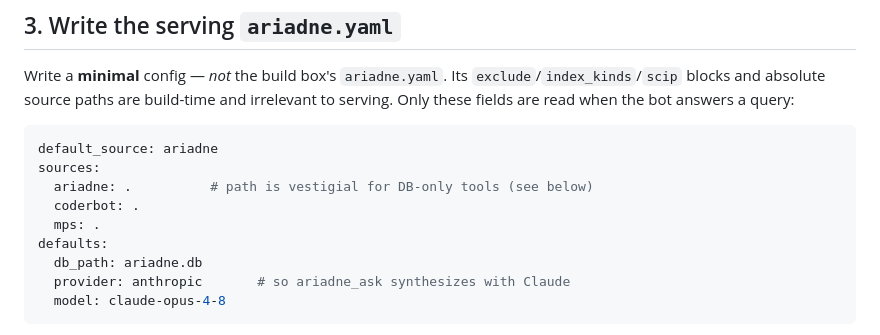
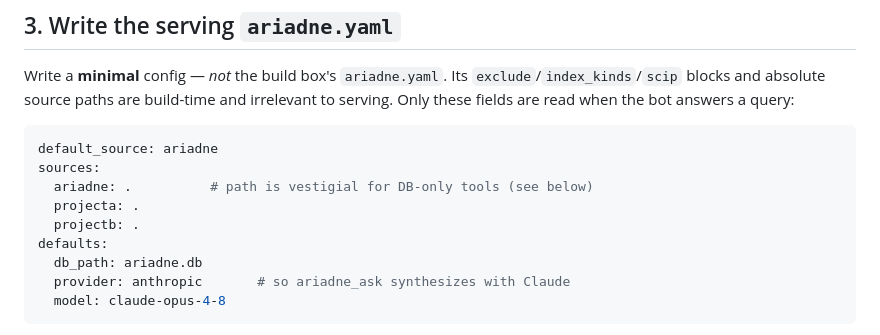
Before and after one commit to AvivAvital2/Ariadne, a Markdown page: docs/slack-bridge-deployment.md, the part around the change. Rendered like a GitHub page.

Commit message:
docs(slack-bridge): use placeholder source names in deployment example

```diff
--- a/docs/slack-bridge-deployment.md
+++ b/docs/slack-bridge-deployment.md
@@ -59,8 +59,8 @@ Write a **minimal** config — *not* the build box's `ariadne.yaml`. Its `exclud
 default_source: ariadne
 sources:
   ariadne: .          # path is vestigial for DB-only tools (see below)
-  coderbot: .
-  mps: .
+  projecta: .
+  projectb: .
 defaults:
   db_path: ariadne.db
   provider: anthropic       # so ariadne_ask synthesizes with Claude
```
